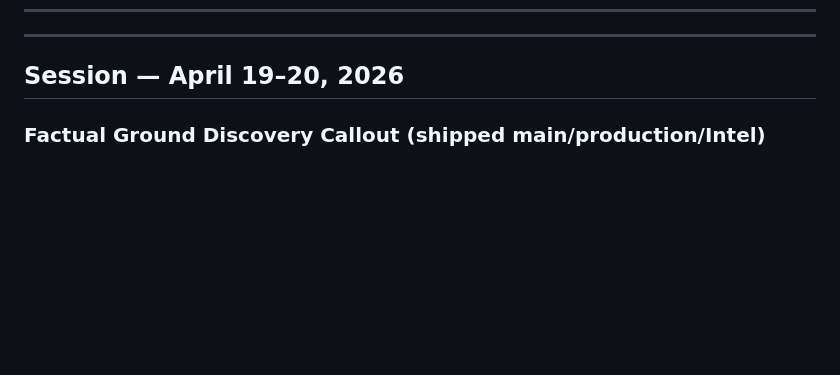
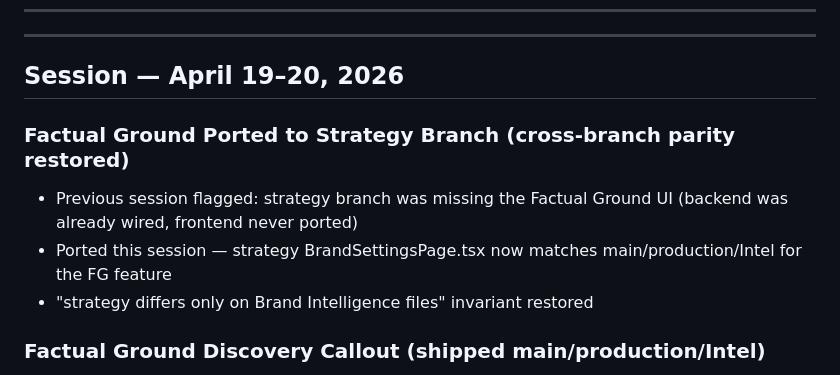
Before and after one commit to Sandbox-Group-LLC/Forge-Intelligence, a Markdown page: WHITEBOARD.md, the part around the change. Drawn GitHub-style; blank space fills up the shorter version.

Commit message:
docs: log Factual Ground port to strategy — cross-branch parity restored

```diff
--- a/WHITEBOARD.md
+++ b/WHITEBOARD.md
@@ -9,6 +9,12 @@
 ---
 
 ## Session — April 19–20, 2026
+
+### Factual Ground Ported to Strategy Branch (cross-branch parity restored)
+- Previous session flagged: strategy branch was missing the Factual Ground UI (backend was already wired, frontend never ported)
+- Ported this session — strategy BrandSettingsPage.tsx now matches main/production/Intel for the FG feature
+- "strategy differs only on Brand Intelligence files" invariant restored
+
 
 ### Factual Ground Discovery Callout (shipped main/production/Intel)
 - Problem: users didn't discover Factual Ground existed until well after forming opinions about profile accuracy — no surface-level path from Brand Profile to the override UI
```
